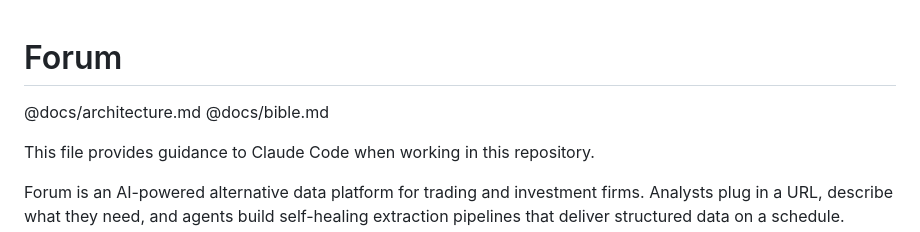
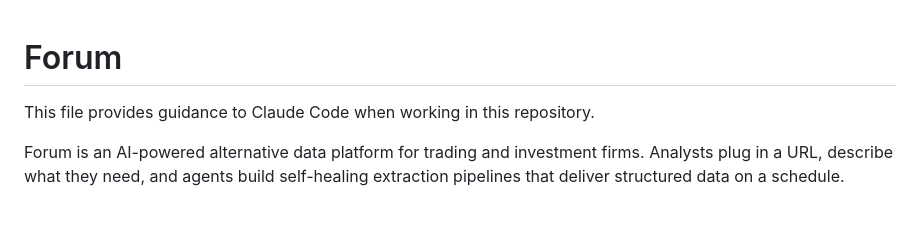
Before and after one commit to uttejmannava/forumdata, a Markdown page: CLAUDE.md, the part around the change. Drawn GitHub-style; blank space fills up the shorter version.

```diff
--- a/CLAUDE.md
+++ b/CLAUDE.md
@@ -1,7 +1,4 @@
 # Forum
-
-@docs/architecture.md
-@docs/bible.md
 
 This file provides guidance to Claude Code when working in this repository.
 
```
Also changed, not shown: .claude/commands/research_codebase.md (+5 -2 lines).
